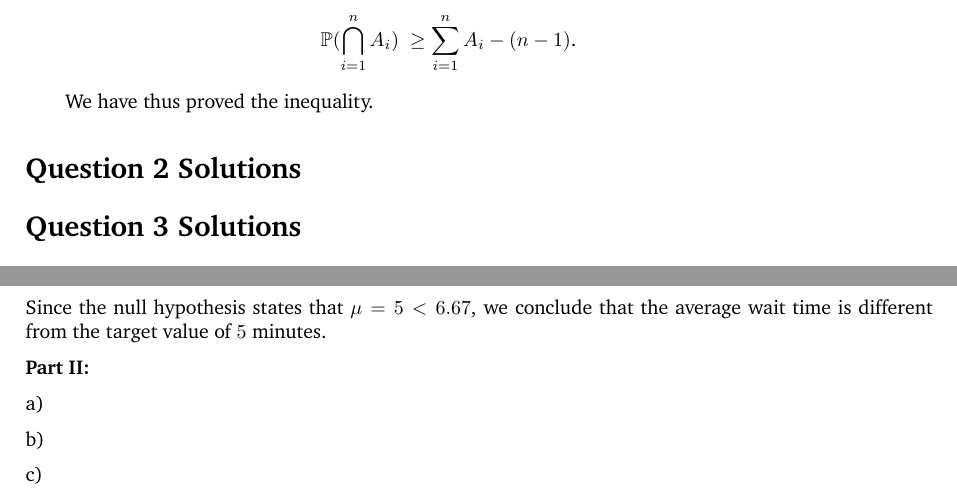
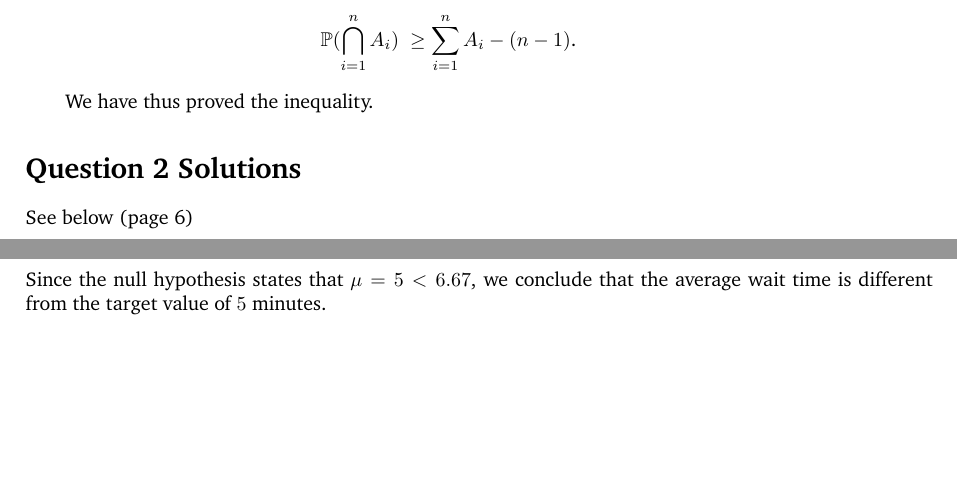
Before and after one commit to iFangg/2901grpAssign, a LaTeX document (main.tex): two parts of pages 2 and 4 of 4, joined at a grey line, cut so that both start at the same text, the shorter picture padded with empty space. Compiled offline with pdfLaTeX.

Commit message:
WE ARE DONE

```diff
--- a/main.tex
+++ b/main.tex
@@ -107,8 +107,8 @@ Using the previous proven inequality,
 \hspace*{6mm} We have thus proved the inequality.
 
 \section*{Question 2 Solutions} % Unnumbered section
-
-
+See below (page 6)
+\pagebreak
 \section*{Question 3 Solutions} % Unnumbered section
 1.
 
@@ -180,12 +180,4 @@ We shall reject $H_0$ if $x\in R$ or equivalently $c < 6.67$.
 
 Since the null hypothesis states that $\mu = 5 < 6.67$, we conclude that the average wait time is different from the target value of $5$ minutes.
 
-\textbf{Part II:}
-
-a)
-
-b)
-
-c)
-
 \end{document}
```
Also changed, not shown: main.pdf, main.tex (2 more changed lines), 3 other files.
